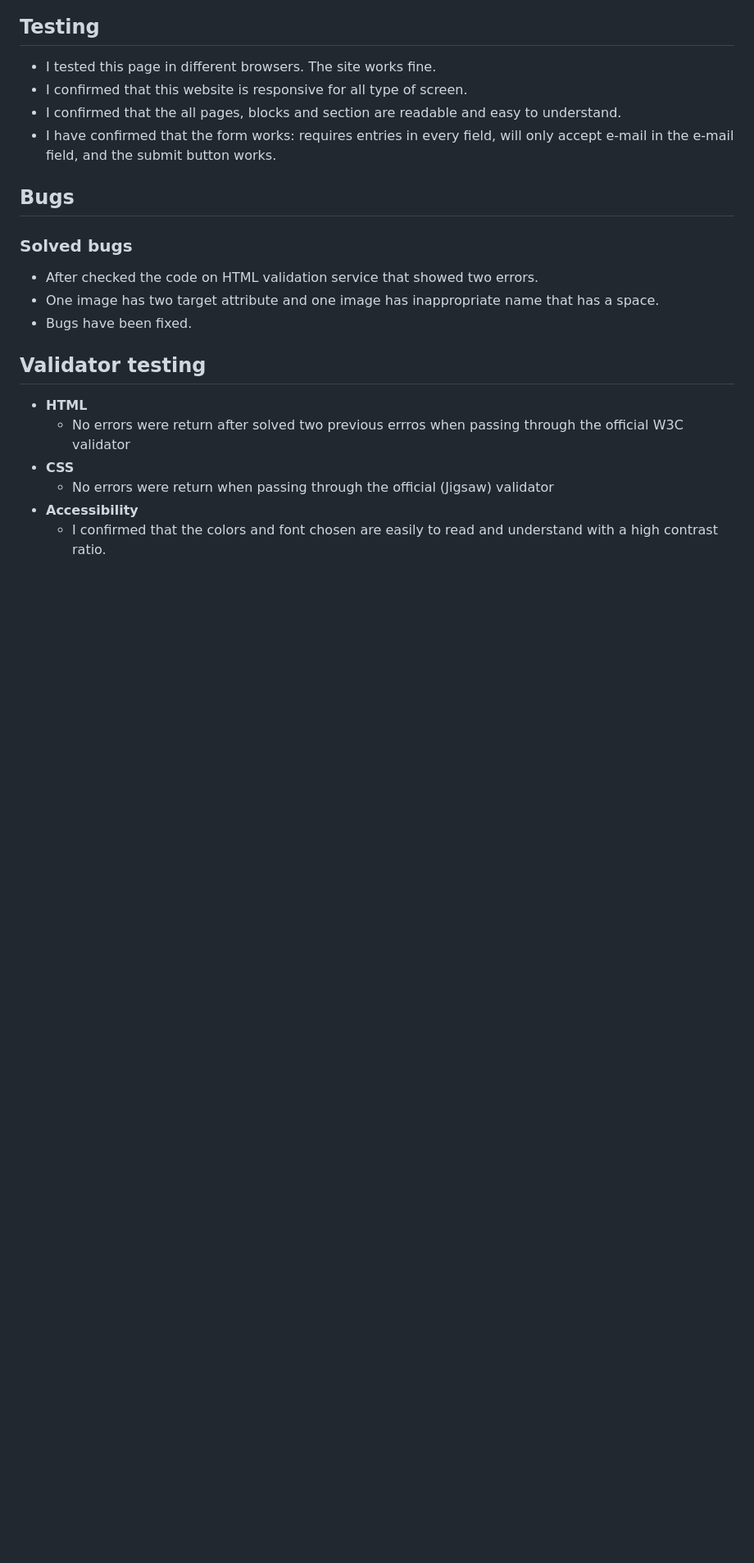
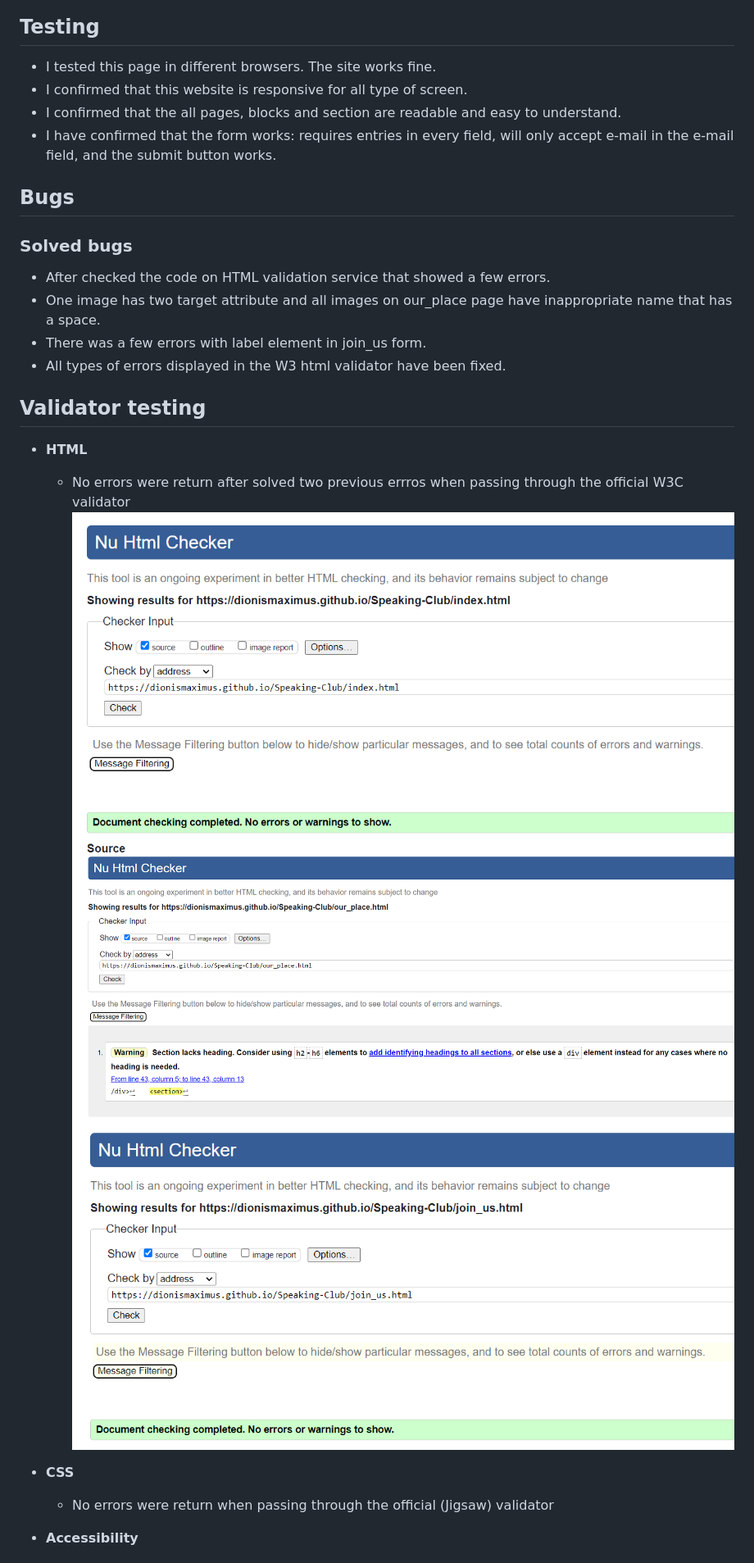
Before and after one commit to Dionismaximus/Speaking-Club, a Markdown page: README.md, the part around the change. Shown: that part at 82% size. Rendered like a GitHub page; pictures changed too: assets/images/html_page_validator.png (added), assets/images/join_us_page_validator.png (added), assets/images/our_place_page_validator.png (added); blank space fills up the shorter version.

Commit message:
Add new screenshots with testing html code results to readme file

```diff
--- a/README.md
+++ b/README.md
@@ -61,13 +61,18 @@ Users of the site can get all the necessary information about the club, venue, c
 
 ## Bugs
 ### Solved bugs
-- After checked the code on HTML validation service that showed two errors.
-- One image has two target attribute and one image has inappropriate name that has a space.
-- Bugs have been fixed.
+- After checked the code on HTML validation service that showed a few errors.
+- One image has two target attribute and all images on our_place page have inappropriate name that has a space.
+- There was a few errors with label element in join_us form.
+- All types of errors displayed in the W3 html validator have been fixed.
 
 ## Validator testing
 - __HTML__
   - No errors were return after solved two previous errros when passing through the official W3C validator
+  ![index.html page result](assets/images/html_page_validator.png "index.html page result")
+  ![our_place.html page result](assets/images/our_place_page_validator.png "our_place.html page")
+  ![join_us.html page result](assets/images/join_us_page_validator.png "join_us.html page")
+
 - __CSS__
   - No errors were return when passing through the official (Jigsaw) validator
 - __Accessibility__
```
Also changed, not shown: assets/images/The_Linen_Weaver-JD_Wetherspoon-first_picture.jpg, 2 other files.
